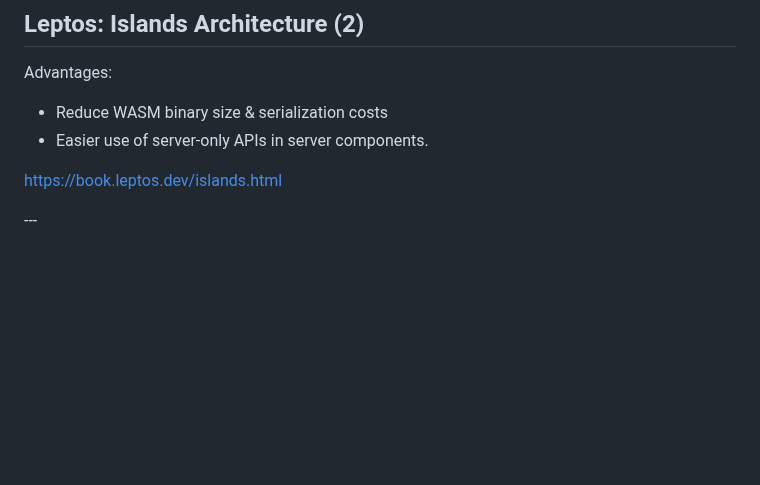
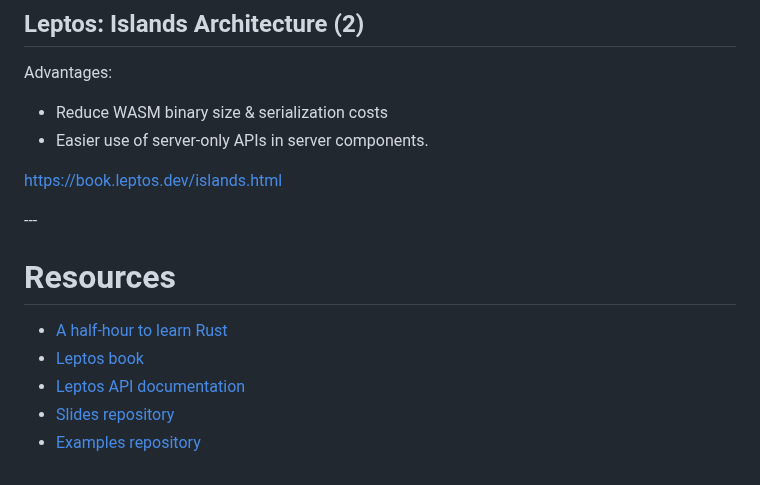
Before and after one commit to puzzle/tws24-fullstack-rust-slides, a Markdown page: slides.md, the part around the change. GitHub-like rendering; blank space fills up the shorter version.

Commit message:
Add resources slide

```diff
--- a/slides.md
+++ b/slides.md
@@ -1091,3 +1091,11 @@ Advantages:
 https://book.leptos.dev/islands.html
 
 -*-*-
+
+# Resources
+
+- [A half-hour to learn Rust](https://fasterthanli.me/articles/a-half-hour-to-learn-rust)
+- [Leptos book](https://book.leptos.dev/)
+- [Leptos API documentation](https://docs.rs/leptos/)
+- [Slides repository](https://github.com/puzzle/tws24-fullstack-rust-slides)
+- [Examples repository](https://github.com/puzzle/tws24-fullstack-rust-examples)
```
